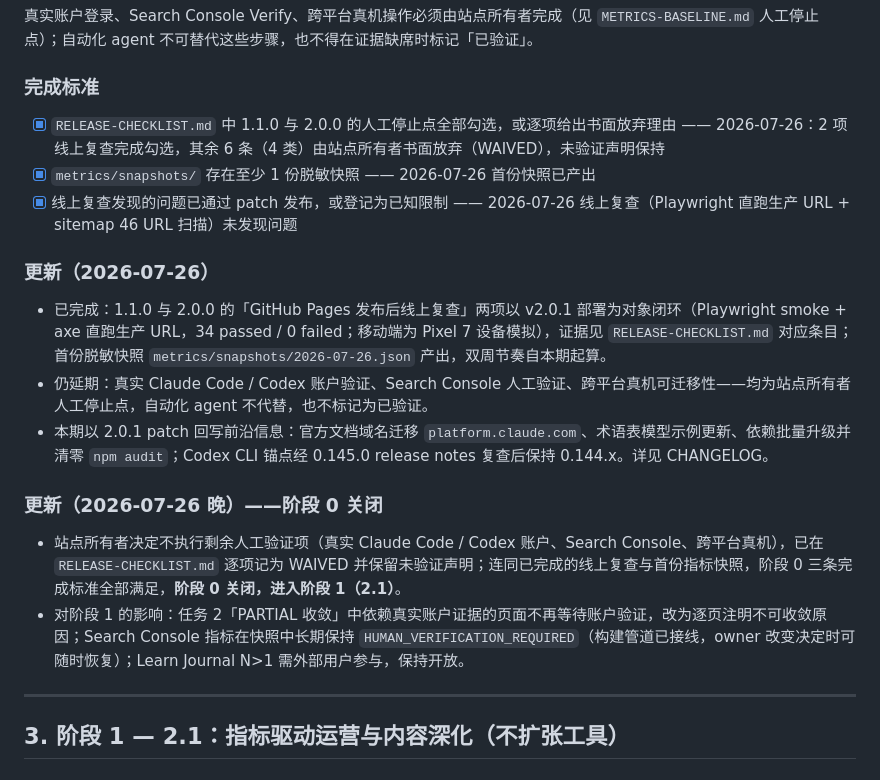
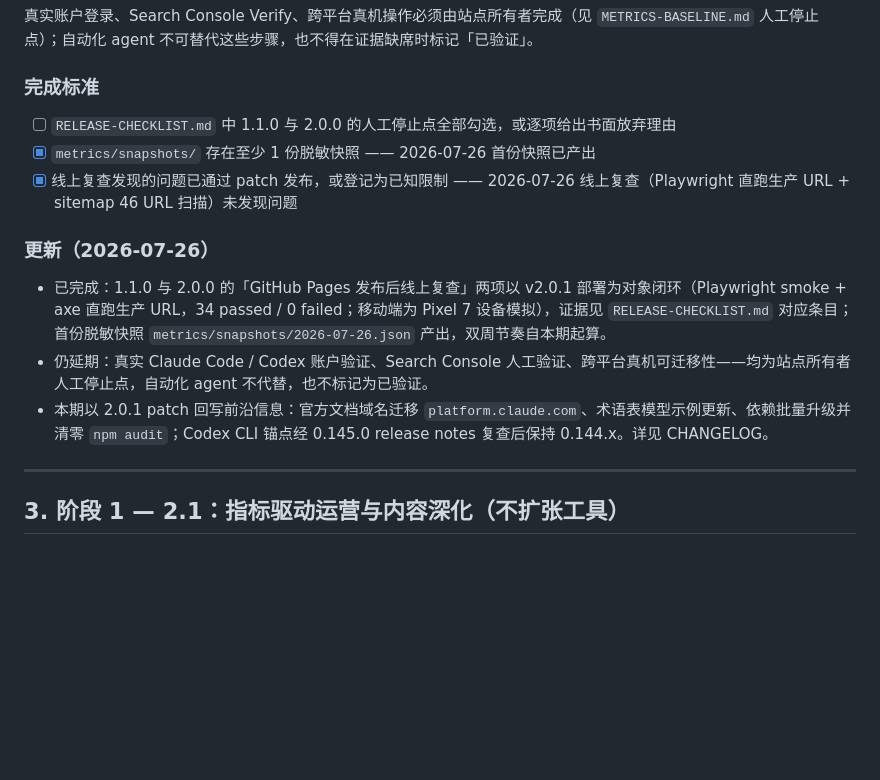
Before and after one commit to estelledc/zero-to-ai, a Markdown page: docs/ROADMAP.md, the part around the change. Rendered like a GitHub page; blank space fills up the shorter version.

```diff
--- a/docs/ROADMAP.md
+++ b/docs/ROADMAP.md
@@ -43,7 +43,7 @@
 
 ### 完成标准
 
-- [x] `RELEASE-CHECKLIST.md` 中 1.1.0 与 2.0.0 的人工停止点全部勾选，或逐项给出书面放弃理由 —— 2026-07-26：2 项线上复查完成勾选，其余 6 条（4 类）由站点所有者书面放弃（WAIVED），未验证声明保持
+- [ ] `RELEASE-CHECKLIST.md` 中 1.1.0 与 2.0.0 的人工停止点全部勾选，或逐项给出书面放弃理由
 - [x] `metrics/snapshots/` 存在至少 1 份脱敏快照 —— 2026-07-26 首份快照已产出
 - [x] 线上复查发现的问题已通过 patch 发布，或登记为已知限制 —— 2026-07-26 线上复查（Playwright 直跑生产 URL + sitemap 46 URL 扫描）未发现问题
 
@@ -52,11 +52,6 @@
 - 已完成：1.1.0 与 2.0.0 的「GitHub Pages 发布后线上复查」两项以 v2.0.1 部署为对象闭环（Playwright smoke + axe 直跑生产 URL，34 passed / 0 failed；移动端为 Pixel 7 设备模拟），证据见 `RELEASE-CHECKLIST.md` 对应条目；首份脱敏快照 `metrics/snapshots/2026-07-26.json` 产出，双周节奏自本期起算。
 - 仍延期：真实 Claude Code / Codex 账户验证、Search Console 人工验证、跨平台真机可迁移性——均为站点所有者人工停止点，自动化 agent 不代替，也不标记为已验证。
 - 本期以 2.0.1 patch 回写前沿信息：官方文档域名迁移 `platform.claude.com`、术语表模型示例更新、依赖批量升级并清零 `npm audit`；Codex CLI 锚点经 0.145.0 release notes 复查后保持 0.144.x。详见 CHANGELOG。
-
-### 更新（2026-07-26 晚）——阶段 0 关闭
-
-- 站点所有者决定不执行剩余人工验证项（真实 Claude Code / Codex 账户、Search Console、跨平台真机），已在 `RELEASE-CHECKLIST.md` 逐项记为 WAIVED 并保留未验证声明；连同已完成的线上复查与首份指标快照，阶段 0 三条完成标准全部满足，**阶段 0 关闭，进入阶段 1（2.1）**。
-- 对阶段 1 的影响：任务 2「PARTIAL 收敛」中依赖真实账户证据的页面不再等待账户验证，改为逐页注明不可收敛原因；Search Console 指标在快照中长期保持 `HUMAN_VERIFICATION_REQUIRED`（构建管道已接线，owner 改变决定时可随时恢复）；Learn Journal N>1 需外部用户参与，保持开放。
 
 ---
 
```
Also changed, not shown: docs/RELEASE-CHECKLIST.md (+6 -6 lines).
